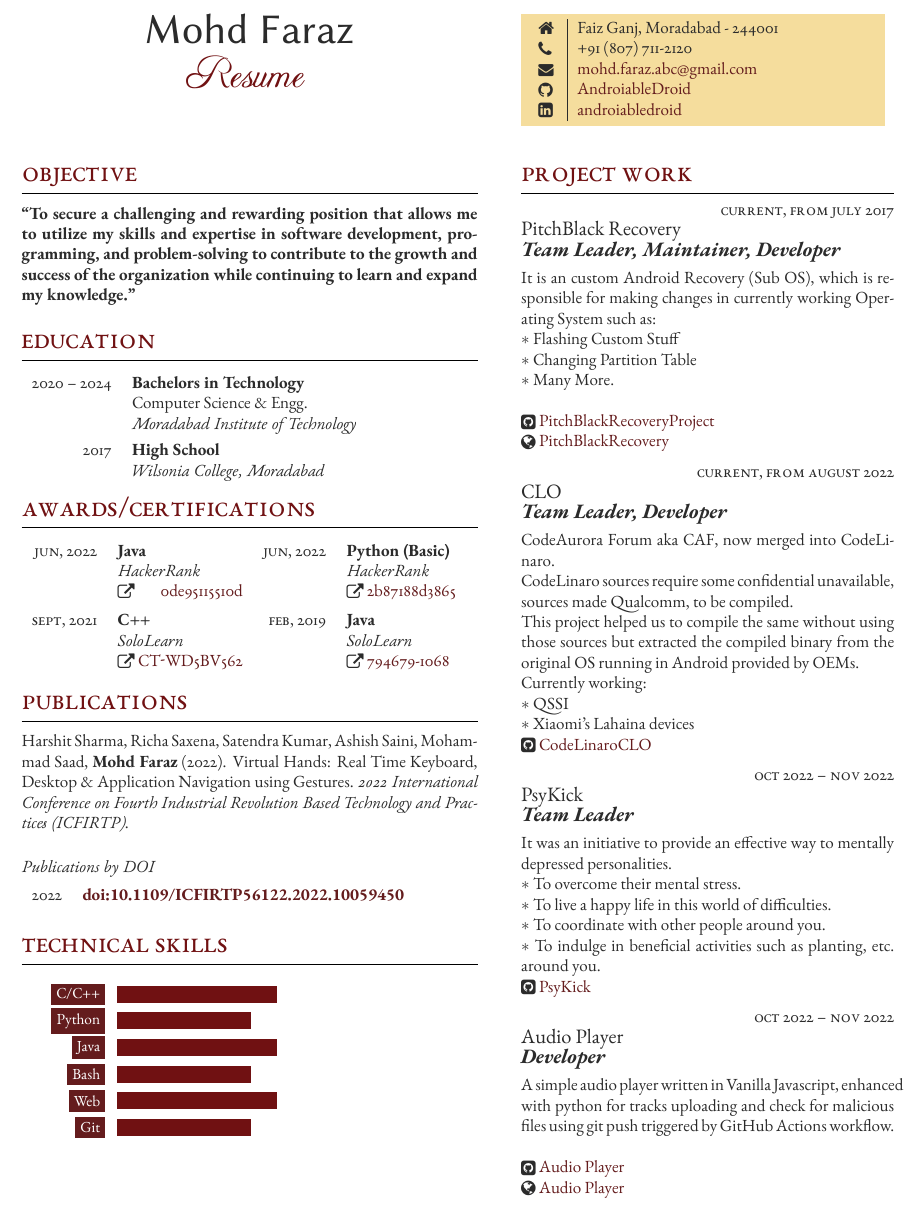
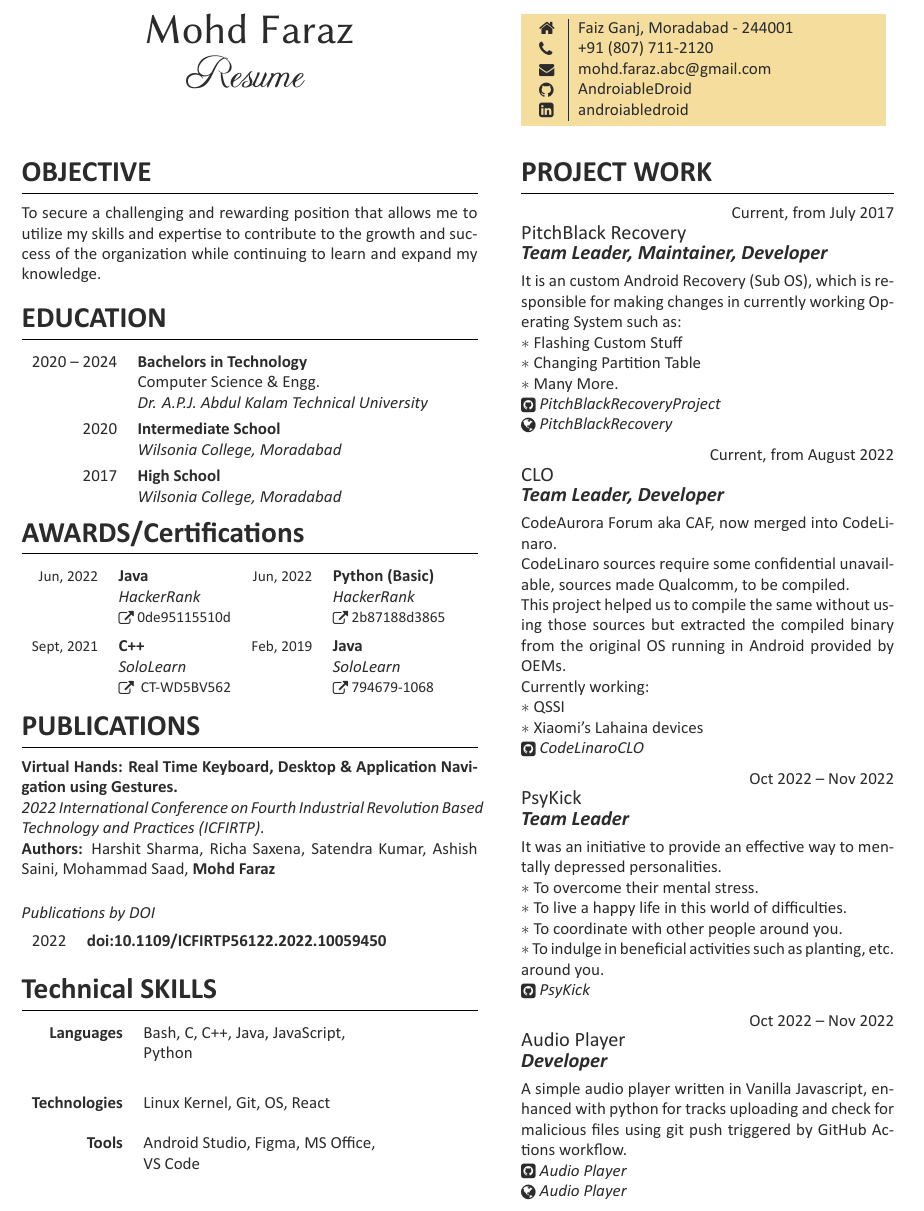
Before and after one commit to AndroiableDroid/resume, a LaTeX document (template.tex, which reads FreemanCV.cls): part of the page, cut so that both start at the same text. Compiled offline with XeLaTeX.

Commit message:
resume: Switch to Calibri & all black
Signed-off-by: Mohd Faraz <androiabledroid@gmail.com>

```diff
--- a/FreemanCV.cls
+++ b/FreemanCV.cls
@@ -187,9 +187,9 @@
 %\usepackage[usenames, svgnames]{xcolor} % Required for defining and using custom colors
 
 \definecolor{text}{HTML}{2b2b2b} % Main document text color, off-black
-\definecolor{headings}{HTML}{701112} % Dark red color for headings
+\definecolor{headings}{HTML}{2b2b2b} % Dark red color for headings
 \definecolor{shade}{HTML}{F5DD9D} % Peach color for the contact information box
-\definecolor{linkcolor}{HTML}{641c1d} % 25% desaturated headings color for links
+\definecolor{linkcolor}{HTML}{2b2b2b} % 25% desaturated headings color for links
 
 \color{text} % Set the default text color
 
@@ -211,7 +211,7 @@
 
 % Command for adding a new job entry (work experience)
 \newcommand{\jobentry}[5]{
-	{\raggedleft\textsc{#1\expandafter\ifstrequal\expandafter{#2}{}{}{\hspace{6pt}\footnotesize{(#2)}}}\par} % Duration and conditional full time/part time text
+	{\raggedleft#1\expandafter\ifstrequal\expandafter{#2}{}{}{\hspace{6pt}\footnotesize{(#2)}}\par} % Duration and conditional full time/part time text
 	\expandafter\ifstrequal\expandafter{#3}{}{}{{\raggedright\large #3}\\} % Employer
 	\expandafter\ifstrequal\expandafter{#4}{}{}{{\raggedright\large\textit{\textbf{#4}}}\\[4pt]} % Job title
 	\expandafter\ifstrequal\expandafter{#5}{}{}{#5} % Description
@@ -220,7 +220,7 @@
 
 % Command for entering a new qualification (education)
 \newcommand{\qualificationentry}[5]{
-	\textsc{#1} & \textbf{#2}\\ % Duration and degree
+	#1 & \textbf{#2}\\ % Duration and degree
 	\expandafter\ifstrequal\expandafter{#3}{}{}{& {\small\textsc{#3}}\\} % Honors, achievements or distinctions (e.g. first class honors)
 	\expandafter\ifstrequal\expandafter{#4}{}{}{& #4\\} % Department
 	\expandafter\ifstrequal\expandafter{#5}{}{}{& \textit{#5}\\[3.5pt]} % Institution
@@ -240,9 +240,9 @@
 
 % Command for entering a separate table duel row -- used for any section that uses a two column table for alignment
 \newcommand{\duelcertentry}[8]{
-	\textsc{#1} & #2\expandafter\ifstrequal\expandafter{}{} & \textsc{#5} & #6\expandafter\ifstrequal\expandafter{}{}{\\}{\\[5pt]}
+	{\small#1} & #2\expandafter\ifstrequal\expandafter{}{} & {\small#5} & #6\expandafter\ifstrequal\expandafter{}{}{\\}{\\[5pt]}
 	\textsc{} & #3\expandafter\ifstrequal\expandafter{}{} & \textsc{} & #7\expandafter\ifstrequal\expandafter{}{}{\\}{\\[5pt]}
-	\textsc{} & #4\expandafter\ifstrequal\expandafter{}{} & \textsc{} & #8\expandafter\ifstrequal\expandafter{\\}{\\}{\\}{\\[5pt]}
+	\textsc{} & {\small#4}\expandafter\ifstrequal\expandafter{}{} & \textsc{} & {\small#8}\expandafter\ifstrequal\expandafter{\\}{\\}{\\}{\\[5pt]}
 }
 
 % Command for entering a publication as a short DOI (digital object identifier) string to the publication, a link is automatically created
--- a/template.tex
+++ b/template.tex
@@ -62,9 +62,9 @@
 %	MAJOR RESEARCH PROJECT
 %----------------------------------------------------------------------------------------
 
-\section{Objective}
+\section{\textbf{OBJECTIVE}}
 
-{\justifying\textbf{``To secure a challenging and rewarding position that allows me to utilize my skills and expertise in software development, programming, and problem-solving to contribute to the growth and success of the organization while continuing to learn and expand my knowledge."}\par}
+{\justifying{To secure a challenging and rewarding position that allows me to utilize my skills and expertise to contribute to the growth and success of the organization while continuing to learn and expand my knowledge.}\par}
 
 \medskip % Vertical whitespace
 
@@ -96,7 +96,16 @@
 		{Bachelors in Technology} % Degree
 		{} % Honors, achievements or distinctions (e.g. first class honors)
 		{Computer Science \& Engg.} % Department
-		{Moradabad Institute of Technology} % Institution
+		{Dr. A.P.J. Abdul Kalam Technical University} % Institution
+
+	%------------------------------------------------
+
+	\qualificationentry
+		{2020} % Duration
+		{Intermediate School} % Degree
+		{} % Honors, achievements or distinctions (e.g. first class honors)
+		{} % Department
+		{Wilsonia College, Moradabad} % Institution
 
 	%------------------------------------------------
 
@@ -154,11 +163,11 @@
 %	PUBLICATIONS
 %----------------------------------------------------------------------------------------
 
-\section{Publications}
+\section{PUBLICATIONS}
 
 %------------------------------------------------
 
-Harshit Sharma, Richa Saxena, Satendra Kumar, Ashish Saini, Mohammad Saad, \textbf{Mohd Faraz} (2022). Virtual Hands: Real Time Keyboard, Desktop \& Application Navigation using Gestures. \textit{2022 International Conference on Fourth Industrial Revolution Based Technology and Practices (ICFIRTP)}.
+\textbf{Virtual Hands: Real Time Keyboard, Desktop \& Application Navigation using Gestures.}\\\textit{2022 International Conference on Fourth Industrial Revolution Based Technology and Practices (ICFIRTP)}.\\\textbf{Authors:} Harshit Sharma, Richa Saxena, Satendra Kumar, Ashish Saini, Mohammad Saad, \textbf{Mohd Faraz}
 
 \medskip % Vertical whitespace
 
@@ -194,7 +203,7 @@ Harshit Sharma, Richa Saxena, Satendra Kumar, Ashish Saini, Mohammad Saad, \text
 %	Technical SKILLS
 %----------------------------------------------------------------------------------------
 
-\section{Technical Skills}
+\section{Technical SKILLS}
 
 % This section is laid out using a table. A \tableentry command adds lines with the following parameters:
 
@@ -204,15 +213,24 @@ Harshit Sharma, Richa Saxena, Satendra Kumar, Ashish Saini, Mohammad Saad, \text
 
 %------------------------------------------------
 
-\begin{supertabular}{r l}
-\begin{barchart}{5.5}
-	\baritem{C/C++}{60}
-	\baritem{Python}{50}
-	\baritem{Java}{60}
-	\baritem{Bash}{50}
-	\baritem{Web}{60}
-	\baritem{Git}{50}
-\end{barchart} \\
+\begin{supertabular}{r l} % Start a table with two columns, the table will ensure everything is aligned
+
+	%------------------------------------------------
+
+	\tableentry{Languages}{Bash, C, C++, Java, JavaScript,}{}
+	\tableentry{}{Python}{spaceafter}\\
+
+	%------------------------------------------------
+
+	\tableentry{Technologies}{Linux Kernel, Git, OS, React}{}\\
+
+	%------------------------------------------------
+
+	\tableentry{Tools}{Android Studio, Figma, MS Office,}{}
+	\tableentry{}{VS Code}{spaceafter}\\
+
+	%------------------------------------------------
+
 \end{supertabular}
 
 %----------------------------------------------------------------------------------------
@@ -242,7 +260,7 @@ Harshit Sharma, Richa Saxena, Satendra Kumar, Ashish Saini, Mohammad Saad, \text
 %	Project Work
 %----------------------------------------------------------------------------------------
 
-\section{Project Work}
+\section{PROJECT WORK}
 
 % Each job is added with a \jobentry command. Below is an empty one to use as a template:
 
@@ -266,9 +284,8 @@ Harshit Sharma, Richa Saxena, Satendra Kumar, Ashish Saini, Mohammad Saad, \text
 	 $*$ Flashing Custom Stuff\\
 	 $*$ Changing Partition Table\\
 	 $*$ Many More.\\
-	 \\
-	\raisebox{-1pt}{\faGithubSquare} \href{https://github.com/PitchBlackRecoveryProject}{PitchBlackRecoveryProject}\\
-	\raisebox{-1pt}{\faGlobe} \href{https://pitchblackrecovery.com}{PitchBlackRecovery}} % Description
+	\raisebox{-1pt}{\faGithubSquare} \href{https://github.com/PitchBlackRecoveryProject}{\textit{PitchBlackRecoveryProject}}\\
+	\raisebox{-1pt}{\faGlobe} \href{https://pitchblackrecovery.com}{\textit{PitchBlackRecovery}}} % Description
 
 %------------------------------------------------
 
@@ -283,7 +300,7 @@ Harshit Sharma, Richa Saxena, Satendra Kumar, Ashish Saini, Mohammad Saad, \text
 	Currently working:\\
 	 $*$ QSSI\\
 	 $*$ Xiaomi's Lahaina devices\\
-	\raisebox{-1pt}{\faGithubSquare} \href{https://github.com/CodeLinaroCLO}{CodeLinaroCLO}} % Description
+	\raisebox{-1pt}{\faGithubSquare} \href{https://github.com/CodeLinaroCLO}{\textit{CodeLinaroCLO}}} % Description
 
 
 %------------------------------------------------
@@ -308,9 +325,8 @@ Harshit Sharma, Richa Saxena, Satendra Kumar, Ashish Saini, Mohammad Saad, \text
 	{Audio Player} % Employer
 	{Developer} % Job title
 	{A simple audio player written in Vanilla Javascript, enhanced with python for tracks uploading and check for malicious files using git push triggered by GitHub Actions workflow.\\
-	\\
-	\raisebox{-1pt}{\faGithubSquare} \href{https://github.com/AndroiableDroid/audioplayer}{Audio Player}\\
-	\raisebox{-1pt}{\faGlobe} \href{https://github.com/AndroiableDroid/audioplayer}{Audio Player}} % Description
+	\raisebox{-1pt}{\faGithubSquare} \href{https://github.com/AndroiableDroid/audioplayer}{\textit{Audio Player}}\\
+	\raisebox{-1pt}{\faGlobe} \href{https://github.com/AndroiableDroid/audioplayer}{\textit{Audio Player}}} % Description
 
 %------------------------------------------------
 
```
Also changed, not shown: .github/workflows/main.yml (+3 -3 lines), Fonts/Calibri-Bold.ttf (added), Fonts/Calibri-BoldItalic.ttf (added), Fonts/Calibri-Italic.ttf (added), Fonts/Calibri-Light.ttf (added), Fonts/Calibri-LightItalic.ttf (added), Fonts/Calibri-Regular.ttf (added), Fonts/EBGaramond-Bold.ttf (deleted), Fonts/EBGaramond-BoldItalic.ttf (deleted), Fonts/EBGaramond-Italic.ttf (deleted), Fonts/EBGaramond-Regular.ttf (deleted), Fonts/EBGaramond-SC.ttf (deleted), FreemanCV.cls (12 more changed lines), template.tex (6 more changed lines), 1 other file.
